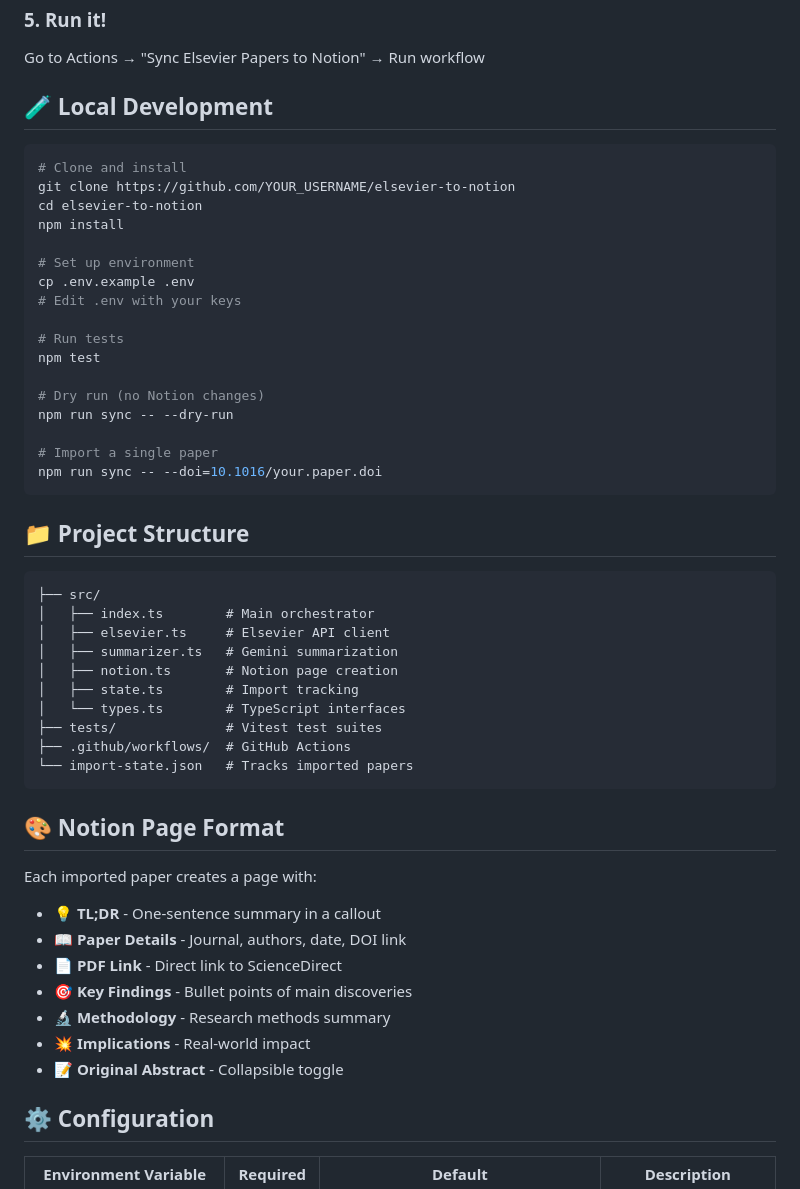
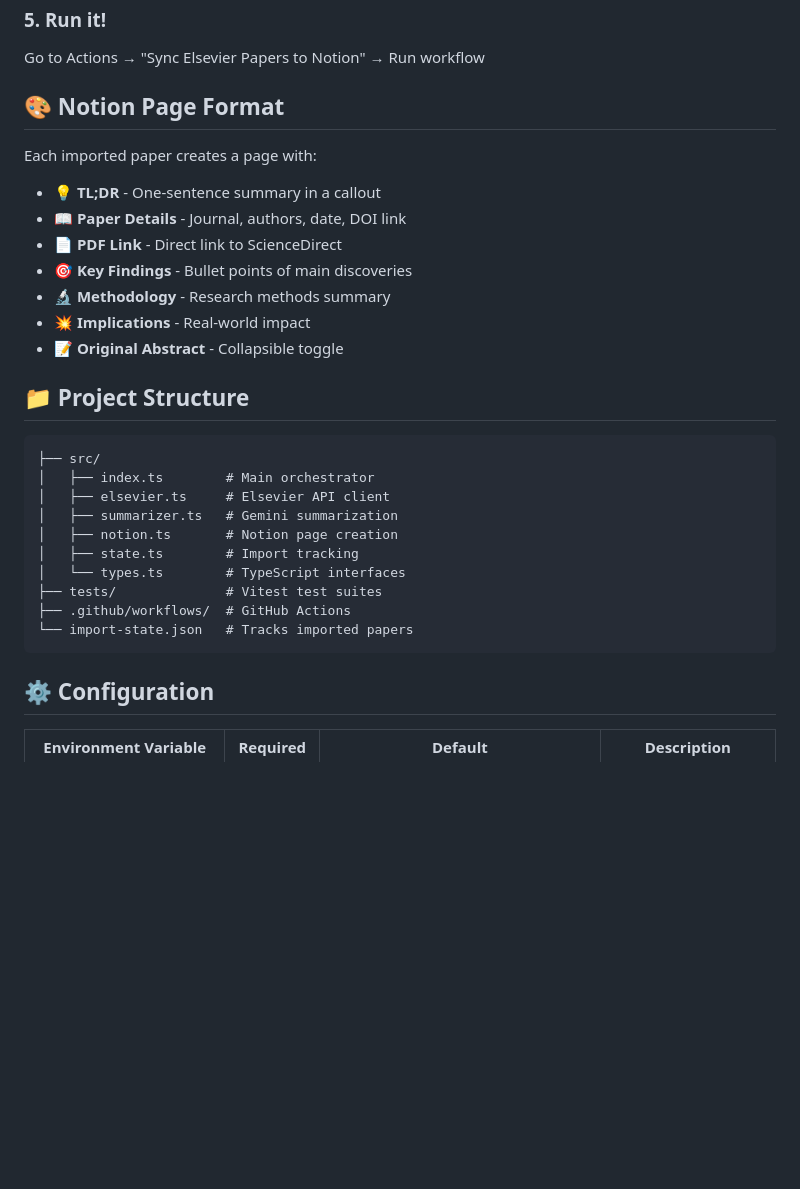
Before and after one commit to jonschack/PaperBoy, a Markdown page: README.md, the part around one of its changes. Rendered like a GitHub page; blank space fills up the shorter version.

````diff
--- a/README.md
+++ b/README.md
@@ -52,27 +50,17 @@ Go to your fork → Settings → Secrets and variables → Actions → New repos
 
 Go to Actions → "Sync Elsevier Papers to Notion" → Run workflow
 
-## 🧪 Local Development
+## 🎨 Notion Page Format
 
-```bash
-# Clone and install
-git clone https://github.com/YOUR_USERNAME/elsevier-to-notion
-cd elsevier-to-notion
-npm install
+Each imported paper creates a page with:
 
-# Set up environment
-cp .env.example .env
-# Edit .env with your keys
-
-# Run tests
-npm test
-
-# Dry run (no Notion changes)
-npm run sync -- --dry-run
-
-# Import a single paper
-npm run sync -- --doi=10.1016/your.paper.doi
-```
+- 💡 **TL;DR** - One-sentence summary in a callout
+- 📖 **Paper Details** - Journal, authors, date, DOI link
+- 📄 **PDF Link** - Direct link to ScienceDirect
+- 🎯 **Key Findings** - Bullet points of main discoveries
+- 🔬 **Methodology** - Research methods summary
+- 💥 **Implications** - Real-world impact
+- 📝 **Original Abstract** - Collapsible toggle
 
 ## 📁 Project Structure
 
@@ -88,18 +76,6 @@ npm run sync -- --doi=10.1016/your.paper.doi
 ├── .github/workflows/  # GitHub Actions
 └── import-state.json   # Tracks imported papers
 ```
-
-## 🎨 Notion Page Format
-
-Each imported paper creates a page with:
-
-- 💡 **TL;DR** - One-sentence summary in a callout
-- 📖 **Paper Details** - Journal, authors, date, DOI link
-- 📄 **PDF Link** - Direct link to ScienceDirect
-- 🎯 **Key Findings** - Bullet points of main discoveries
-- 🔬 **Methodology** - Research methods summary
-- 💥 **Implications** - Real-world impact
-- 📝 **Original Abstract** - Collapsible toggle
 
 ## ⚙️ Configuration
 
````
Also changed, not shown: other parts of README.md (+1 -3 lines).
